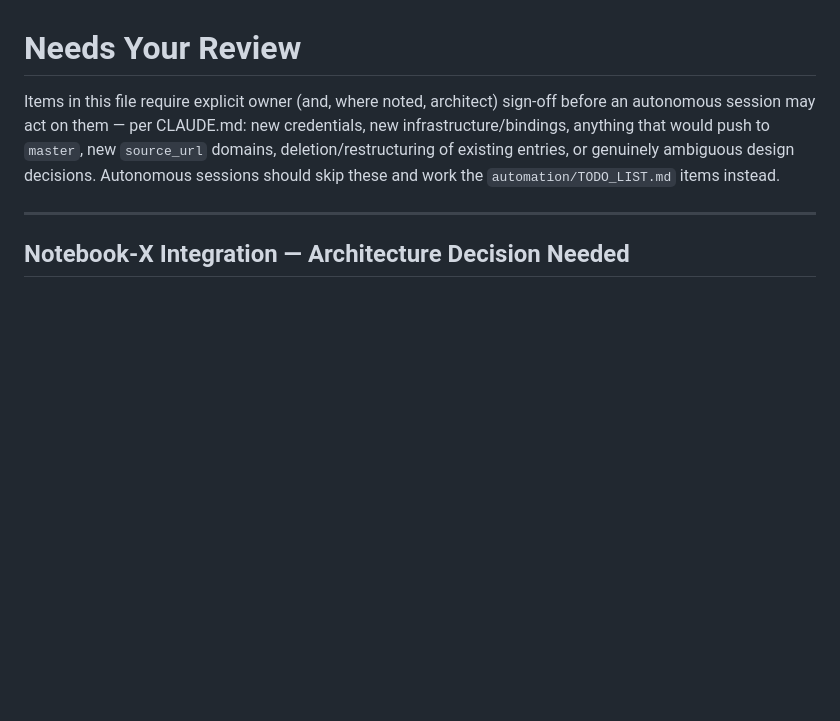
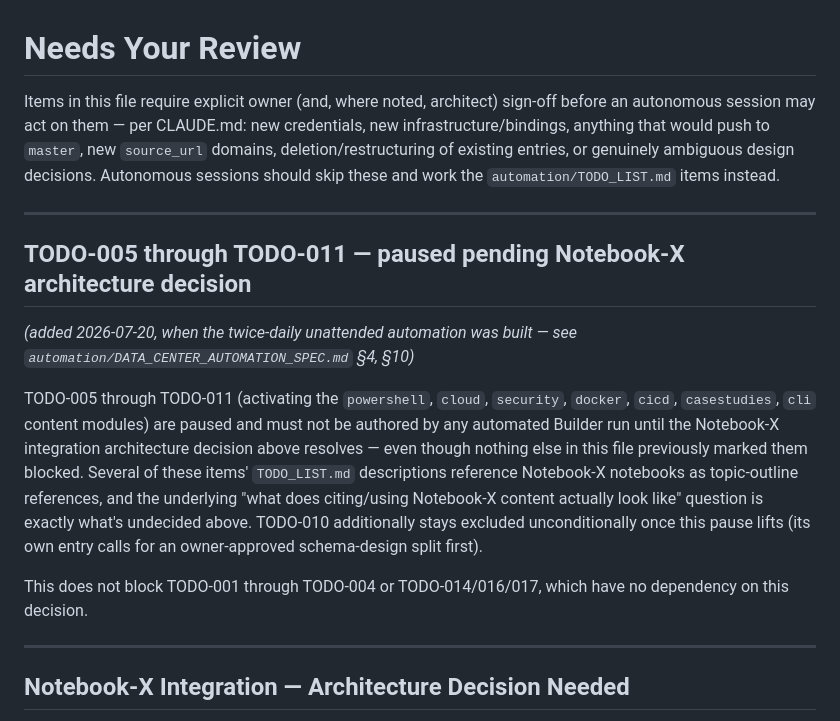
Before and after one commit to avivnofar/data-center, a Markdown page: automation/NEEDS_YOUR_REVIEW.md, the part around one of its changes. GitHub-like rendering; blank space fills up the shorter version.

```diff
--- a/automation/NEEDS_YOUR_REVIEW.md
+++ b/automation/NEEDS_YOUR_REVIEW.md
@@ -6,6 +6,27 @@ new infrastructure/bindings, anything that would push to `master`, new
 `source_url` domains, deletion/restructuring of existing entries, or genuinely
 ambiguous design decisions. Autonomous sessions should skip these and work the
 `automation/TODO_LIST.md` items instead.
+
+---
+
+## TODO-005 through TODO-011 — paused pending Notebook-X architecture decision
+
+*(added 2026-07-20, when the twice-daily unattended automation was built —
+see `automation/DATA_CENTER_AUTOMATION_SPEC.md` §4, §10)*
+
+TODO-005 through TODO-011 (activating the `powershell`, `cloud`, `security`,
+`docker`, `cicd`, `casestudies`, `cli` content modules) are paused and must
+not be authored by any automated Builder run until the Notebook-X
+integration architecture decision above resolves — even though nothing else
+in this file previously marked them blocked. Several of these items'
+`TODO_LIST.md` descriptions reference Notebook-X notebooks as topic-outline
+references, and the underlying "what does citing/using Notebook-X content
+actually look like" question is exactly what's undecided above. TODO-010
+additionally stays excluded unconditionally once this pause lifts (its own
+entry calls for an owner-approved schema-design split first).
+
+This does not block TODO-001 through TODO-004 or TODO-014/016/017, which
+have no dependency on this decision.
 
 ---
 
```
Also changed, not shown: other parts of automation/NEEDS_YOUR_REVIEW.md (+73 -0 lines), automation/TODO_LIST.md (+11 -0 lines).
